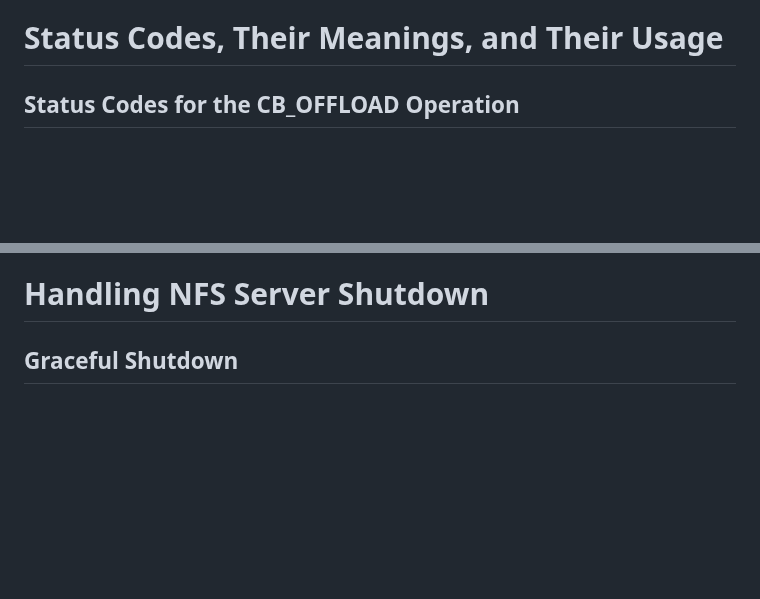
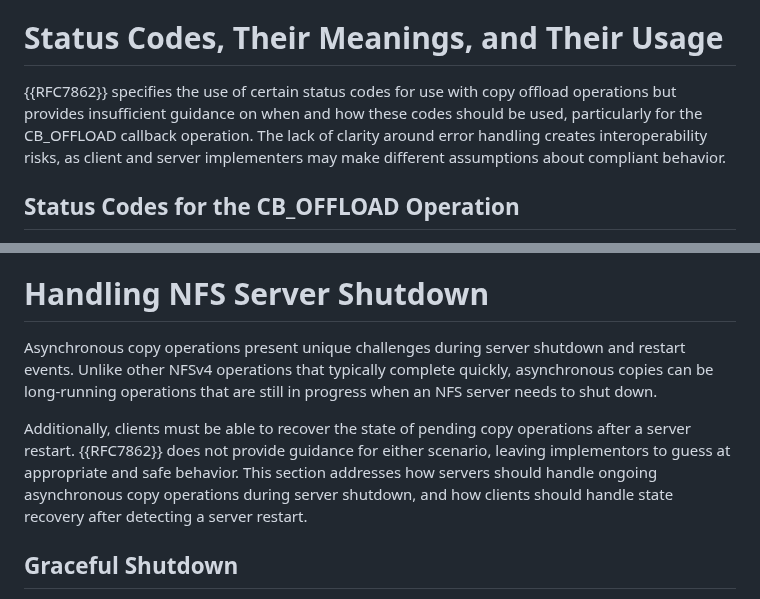
Before and after one commit to chucklever/i-d-update-copy-spec, a Markdown page: draft-cel-nfsv4-copy-implementation-experience.md, 2 parts joined by grey strips. Rendered like a GitHub page; blank space fills up the shorter version.

Commit message:
Update section 5 and 12
Pen some introductory paragraphs to explain why specification improvements are necessary.

```diff
--- a/draft-cel-nfsv4-copy-implementation-experience.md
+++ b/draft-cel-nfsv4-copy-implementation-experience.md
@@ -424,6 +424,13 @@ clients when recovering state after a server restart:
 > other recovery is needed for pending asynchronous copy operations.
 
 # Status Codes, Their Meanings, and Their Usage
+
+{{RFC7862}} specifies the use of certain status codes for use with copy
+offload operations but provides insufficient guidance on when and how
+these codes should be used, particularly for the CB_OFFLOAD callback
+operation. The lack of clarity around error handling creates
+interoperability risks, as client and server implementers may make
+different assumptions about compliant behavior.
 
 ## Status Codes for the CB_OFFLOAD Operation
 
@@ -905,6 +912,19 @@ attribute was simply missed during that edit of the document.
 
 # Handling NFS Server Shutdown
 
+Asynchronous copy operations present unique challenges during server
+shutdown and restart events. Unlike other NFSv4 operations that typically
+complete quickly, asynchronous copies can be long-running operations
+that are still in progress when an NFS server needs to shut down.
+
+Additionally, clients must be able to recover the state of pending
+copy operations after a server restart. {{RFC7862}} does not provide
+guidance for either scenario, leaving implementors to guess at
+appropriate and safe behavior. This section addresses how servers
+should handle ongoing asynchronous copy operations during server
+shutdown, and how clients should handle state recovery after detecting
+a server restart.
+
 ## Graceful Shutdown
 
 This section discusses what happens to ongoing asynchronous copy
```
